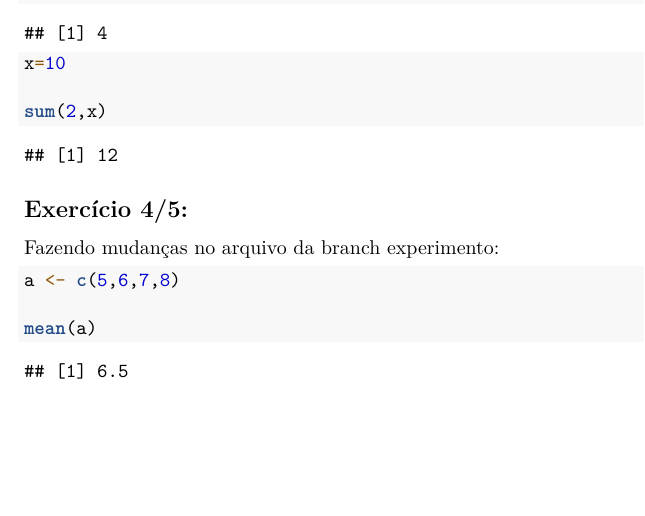
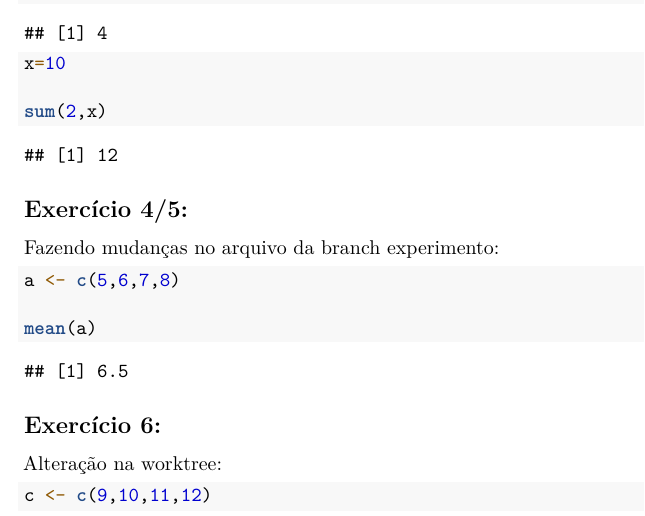
Before and after one commit to larissa-aramaki/exercicio-stat-basica, an R Markdown document (lista3.Rmd): part of the page, cut so that both start at the same text, the shorter picture padded with empty space. Rendered offline with R 4.5, knitr and Pandoc, then LaTeX, with nearby package versions.

Commit message:
commit work tree exercicio 6

````diff
--- a/lista3.Rmd
+++ b/lista3.Rmd
@@ -33,3 +33,9 @@ a <- c(5,6,7,8)
 mean(a)
 
 ```
+
+## Exercício 6:
+Alteração na worktree:
+```{r}
+c <- c(9,10,11,12)
+```
````
